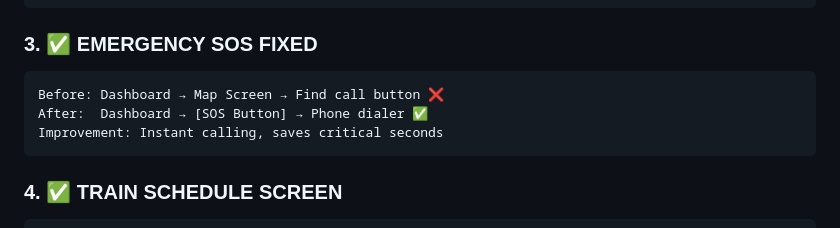
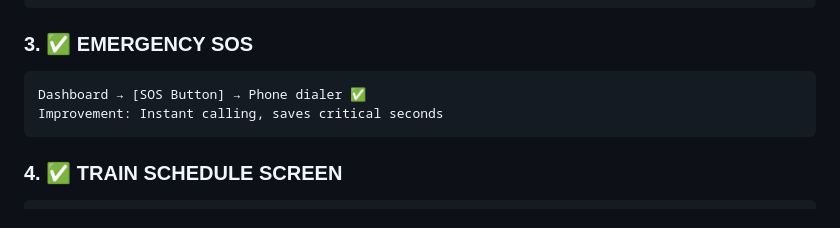
Before and after one commit to PabasaraIlankoon/elevision-app, a Markdown page: README_NEW_FEATURES.md, the part around the change. Rendered like a GitHub page.

````diff
--- a/README_NEW_FEATURES.md
+++ b/README_NEW_FEATURES.md
@@ -43,10 +43,9 @@ New Layout:
 └── Direct calling button
 ```
 
-### 3. ✅ EMERGENCY SOS FIXED
+### 3. ✅ EMERGENCY SOS
 ```
-Before: Dashboard → Map Screen → Find call button ❌
-After:  Dashboard → [SOS Button] → Phone dialer ✅
+Dashboard → [SOS Button] → Phone dialer ✅
 Improvement: Instant calling, saves critical seconds
 ```
 
````
